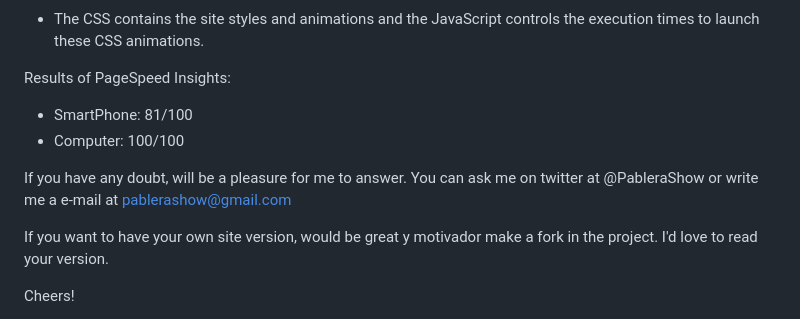
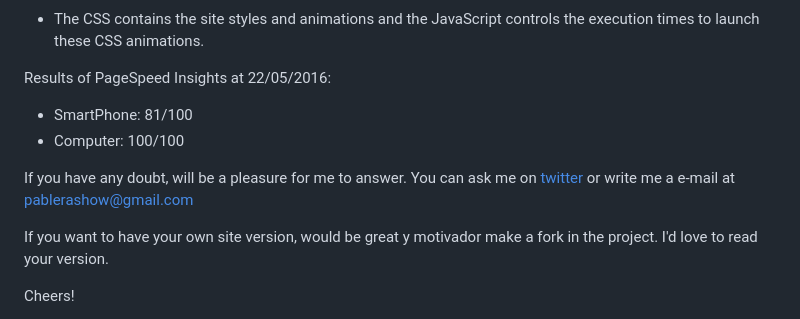
Before and after one commit to pablorgarcia/pablorgarcia.github.io, a Markdown page: README.md, the part around the change printed below. Drawn GitHub-style.

Commit message:
readme improved

```diff
--- a/README.md
+++ b/README.md
@@ -7,11 +8,11 @@ Created with pure JavaScript and CSS:
 - The CSS contains the site styles and animations and the JavaScript controls the execution times to launch these CSS animations.
 
-Results of PageSpeed Insights:
+Results of PageSpeed Insights at 22/05/2016:
 - SmartPhone: 81/100
 - Computer: 100/100
 
 If you have any doubt, will be a pleasure for me to answer.
-You can ask me on twitter at @PableraShow or write me a e-mail at pablerashow@gmail.com
+You can ask me on [twitter](https://twitter.com/PableraShow) or write me a e-mail at pablerashow@gmail.com
 
 If you want to have your own site version, would be great y motivador make a fork in the project. I'd love to read your version.
 
```
Also changed, not shown: other parts of README.md (+5 -4 lines), _images4readme/css.png (added), _images4readme/js.png (added).
